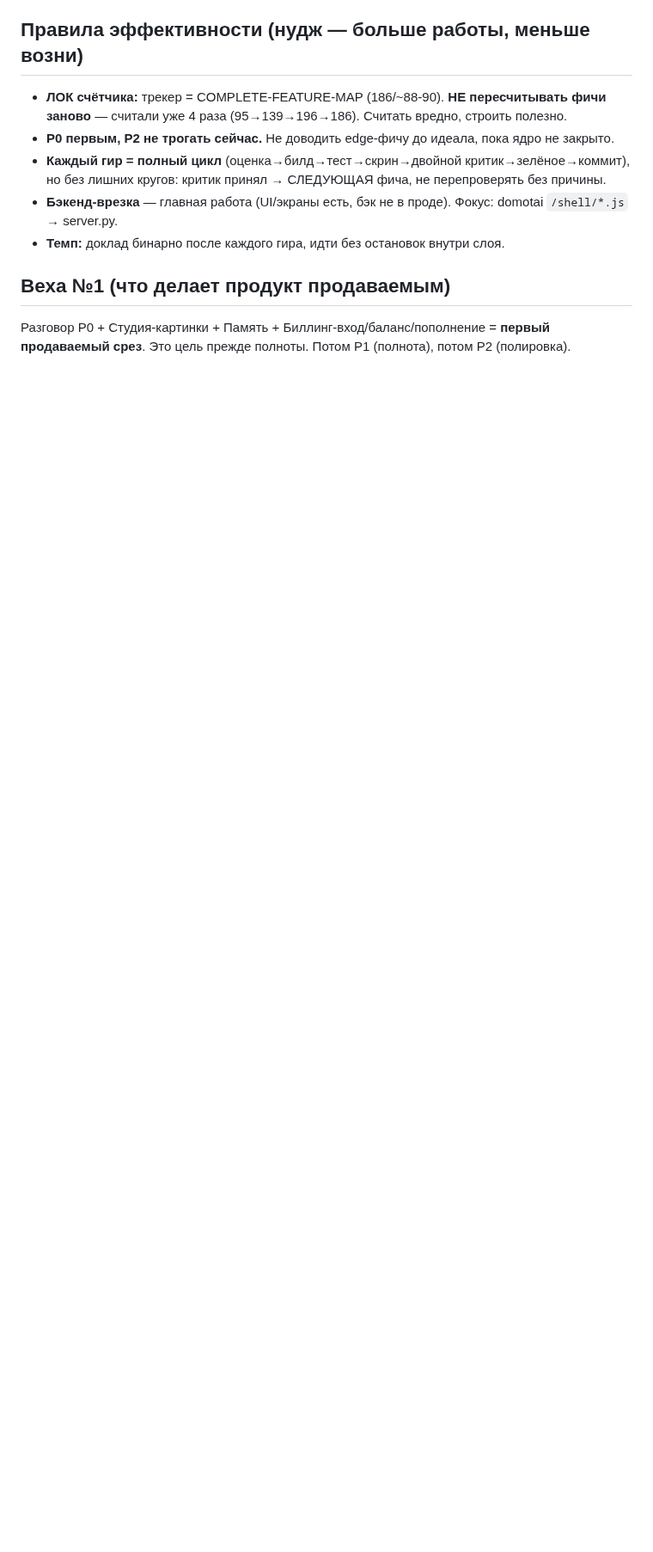
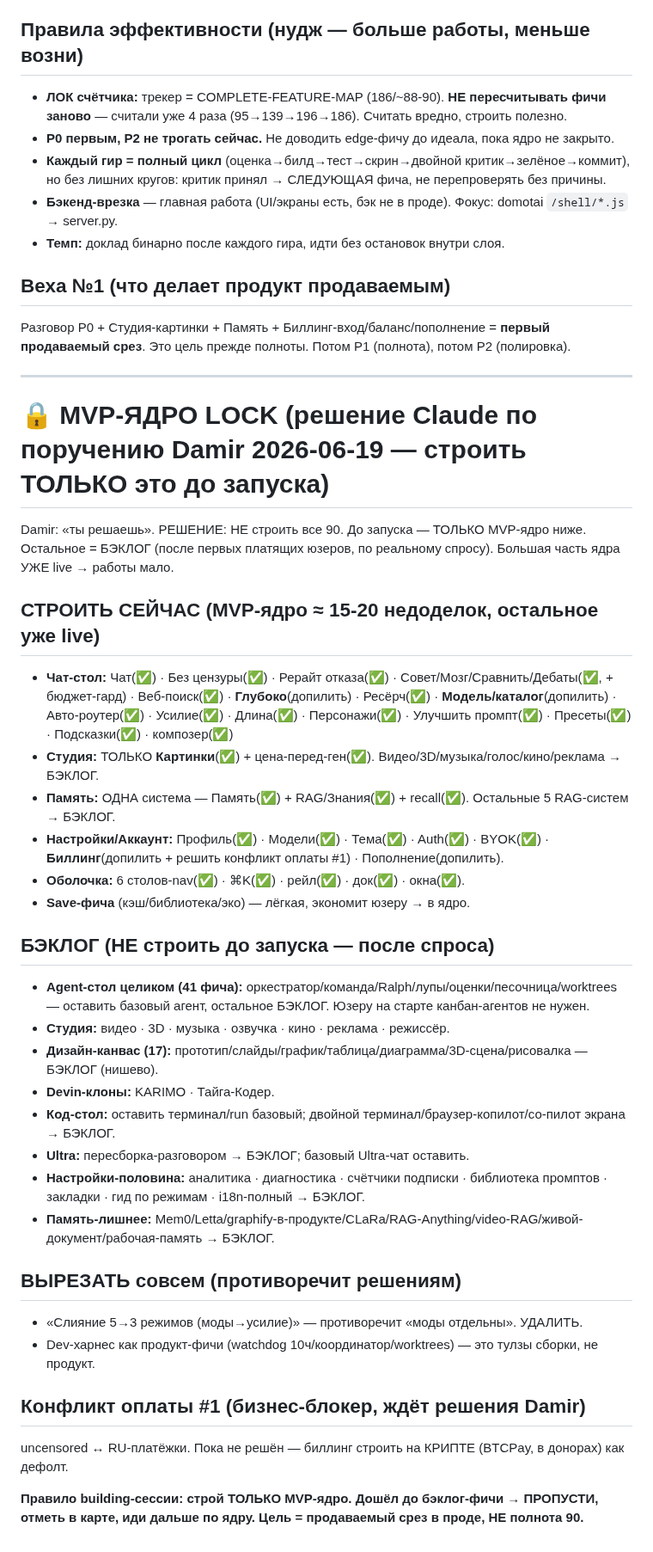
Before and after one commit to d14life/taiga-backend, a Markdown page: docs/BUILD-PRIORITIES.md, the part around the change. Shown at 86% size. GitHub-like rendering; blank space fills up the shorter version.

Commit message:
decision: MVP-CORE LOCK — build only the sellable core, defer the rest
Damir said 'you decide'. Decided: do NOT build all 90. Until launch build ONLY the
MVP core (chat+uncensored+multi-model+memory+images+billing+shell — mostly already
live, ~15-20 partials to finish). Defer to backlog: full Agent-OS (41), Studio
video/3D/music/voice, design canvas (17), Devin-clones, loop-studio, half of
settings, 5 of 6 memory systems, Ultra-redesign-by-talk. Cut entirely: 'merge
modes→effort' (contradicts modes-are-separate) + dev-harness-as-product. Billing on
crypto (BTCPay) default until the uncensored↔RU-payment clash is resolved. Build
session rule: build core only, skip backlog features, goal = sellable slice in prod.

Co-Authored-By: Claude Opus 4.8 (1M context) <noreply@anthropic.com>

```diff
--- a/docs/BUILD-PRIORITIES.md
+++ b/docs/BUILD-PRIORITIES.md
@@ -33,3 +33,43 @@
 ## Веха №1 (что делает продукт продаваемым)
 Разговор P0 + Студия-картинки + Память + Биллинг-вход/баланс/пополнение = **первый продаваемый срез**.
 Это цель прежде полноты. Потом P1 (полнота), потом P2 (полировка).
+
+---
+
+# 🔒 MVP-ЯДРО LOCK (решение Claude по поручению Damir 2026-06-19 — строить ТОЛЬКО это до запуска)
+
+Damir: «ты решаешь». РЕШЕНИЕ: НЕ строить все 90. До запуска — ТОЛЬКО MVP-ядро ниже. Остальное = БЭКЛОГ
+(после первых платящих юзеров, по реальному спросу). Большая часть ядра УЖЕ live → работы мало.
+
+## СТРОИТЬ СЕЙЧАС (MVP-ядро ≈ 15-20 недоделок, остальное уже live)
+- **Чат-стол:** Чат(✅) · Без цензуры(✅) · Рерайт отказа(✅) · Совет/Мозг/Сравнить/Дебаты(✅, + бюджет-гард) ·
+  Веб-поиск(✅) · **Глубоко**(допилить) · Ресёрч(✅) · **Модель/каталог**(допилить) · Авто-роутер(✅) ·
+  Усилие(✅) · Длина(✅) · Персонажи(✅) · Улучшить промпт(✅) · Пресеты(✅) · Подсказки(✅) · композер(✅)
+- **Студия:** ТОЛЬКО **Картинки**(✅) + цена-перед-ген(✅). Видео/3D/музыка/голос/кино/реклама → БЭКЛОГ.
+- **Память:** ОДНА система — Память(✅) + RAG/Знания(✅) + recall(✅). Остальные 5 RAG-систем → БЭКЛОГ.
+- **Настройки/Аккаунт:** Профиль(✅) · Модели(✅) · Тема(✅) · Auth(✅) · BYOK(✅) · **Биллинг**(допилить + решить
+  конфликт оплаты #1) · Пополнение(допилить).
+- **Оболочка:** 6 столов-nav(✅) · ⌘K(✅) · рейл(✅) · док(✅) · окна(✅).
+- **Save-фича** (кэш/библиотека/эко) — лёгкая, экономит юзеру → в ядро.
+
+## БЭКЛОГ (НЕ строить до запуска — после спроса)
+- **Agent-стол целиком (41 фича):** оркестратор/команда/Ralph/лупы/оценки/песочница/worktrees — оставить
+  базовый агент, остальное БЭКЛОГ. Юзеру на старте канбан-агентов не нужен.
+- **Студия:** видео · 3D · музыка · озвучка · кино · реклама · режиссёр.
+- **Дизайн-канвас (17):** прототип/слайды/график/таблица/диаграмма/3D-сцена/рисовалка — БЭКЛОГ (нишево).
+- **Devin-клоны:** KARIMO · Тайга-Кодер.
+- **Код-стол:** оставить терминал/run базовый; двойной терминал/браузер-копилот/со-пилот экрана → БЭКЛОГ.
+- **Ultra:** пересборка-разговором → БЭКЛОГ; базовый Ultra-чат оставить.
+- **Настройки-половина:** аналитика · диагностика · счётчики подписки · библиотека промптов · закладки ·
+  гид по режимам · i18n-полный → БЭКЛОГ.
+- **Память-лишнее:** Mem0/Letta/graphify-в-продукте/CLaRa/RAG-Anything/video-RAG/живой-документ/рабочая-память → БЭКЛОГ.
+
+## ВЫРЕЗАТЬ совсем (противоречит решениям)
+- «Слияние 5→3 режимов (моды→усилие)» — противоречит «моды отдельны». УДАЛИТЬ.
+- Dev-харнес как продукт-фичи (watchdog 10ч/координатор/worktrees) — это тулзы сборки, не продукт.
+
+## Конфликт оплаты #1 (бизнес-блокер, ждёт решения Damir)
+uncensored ↔ RU-платёжки. Пока не решён — биллинг строить на КРИПТЕ (BTCPay, в донорах) как дефолт.
+
+**Правило building-сессии: строй ТОЛЬКО MVP-ядро. Дошёл до бэклог-фичи → ПРОПУСТИ, отметь в карте,
+иди дальше по ядру. Цель = продаваемый срез в проде, НЕ полнота 90.**
```
